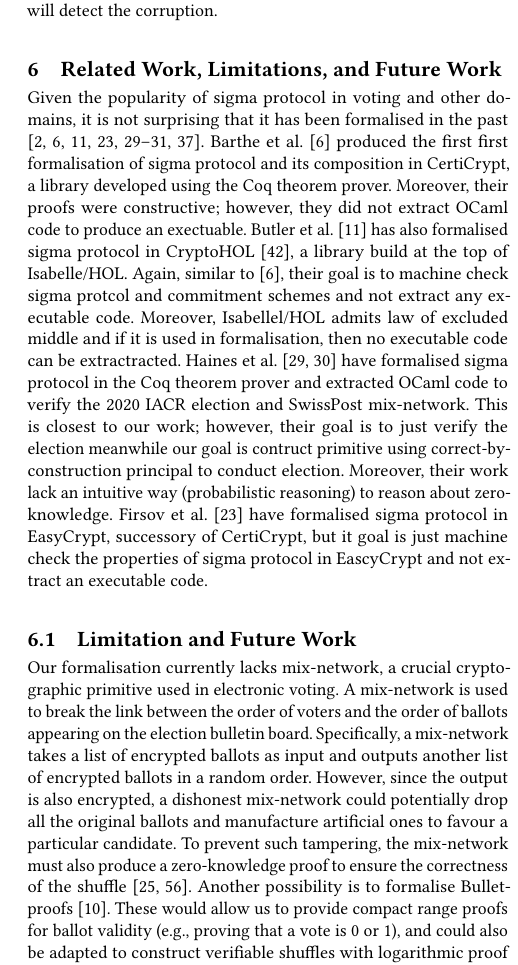
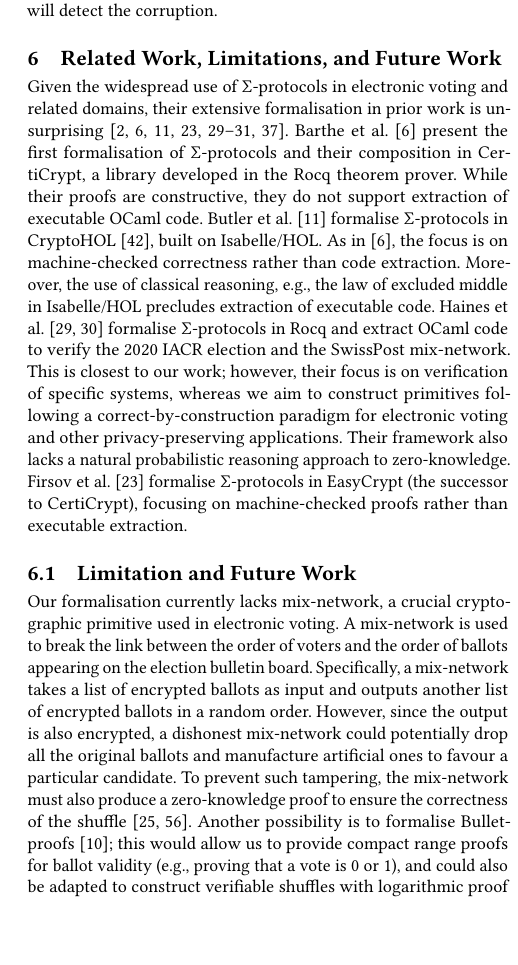
Before and after one commit to mukeshtiwari/SigmaProtocol, a LaTeX paper (paper/CCS/paper.tex): part of one column of page 12 of 14, cut so that both start at the same text, the shorter picture padded with empty space. Compiled offline with pdfLaTeX.

Commit message:
Related work

```diff
--- a/paper/CCS/paper.tex
+++ b/paper/CCS/paper.tex
@@ -1212,34 +1212,7 @@ changed, the verifier will detect the corruption.
 
 
 \section{Related Work, Limitations, and Future Work}\label{rel_work}
-  Given the popularity of sigma protocol in voting
-  and other domains, it is not surprising that it has
-  been formalised in the past \cite{5552642,9519460,
-  butler2021formalising,10.1145/3319535.3354247,287095,almeida2010certifying,10221929,
-  10.1145/3594735}. Barthe et al. \cite{5552642}  produced the
-  first first formalisation of sigma protocol and its composition in
-  CertiCrypt, a library developed using the Coq theorem prover.
-  Moreover, their proofs were constructive; however, they
-  did not extract OCaml code to produce an exectuable.
-  Butler et al. \cite{ butler2021formalising} has also
-  formalised sigma protocol in CryptoHOL \cite{10.1007/978-3-662-49498-1_20}, a library
-  build at the top of Isabelle/HOL. Again, similar to  \cite{5552642},
-  their goal is to machine check sigma protcol and commitment schemes
-  and not extract any executable code. Moreover, Isabellel/HOL admits
-  law of excluded middle and if it is used in formalisation,
-  then no executable code can be extractracted. Haines et al.
-  \cite{287095,10.1145/3319535.3354247} have formalised
-  sigma protocol in the Coq theorem prover and extracted OCaml code
-  to verify the 2020 IACR election and SwissPost mix-network. This is
-  closest to our work; however, their goal is to just verify the
-  election meanwhile our goal is contruct primitive using
-  correct-by-construction principal to conduct election. Moreover,
-  their work lack an intuitive way (probabilistic reasoning)
-  to reason about zero-knowledge. Firsov et al. \cite{10221929}
-  have formalised sigma protocol in EasyCrypt, successory
-  of CertiCrypt, but it goal is just machine check
-  the properties of sigma protocol in EascyCrypt
-  and not extract an executable code.
+Given the widespread use of $\Sigma$-protocols in electronic voting and related domains, their extensive formalisation in prior work is unsurprising~\cite{5552642,9519460,butler2021formalising,10.1145/3319535.3354247,287095,almeida2010certifying,10221929,10.1145/3594735}.  Barthe et al.~\cite{5552642} present the first formalisation of $\Sigma$-protocols and their composition in CertiCrypt, a library developed in the Rocq theorem prover. While their proofs are constructive, they do not support extraction of executable OCaml code. Butler et al.~\cite{butler2021formalising} formalise $\Sigma$-protocols in CryptoHOL~\cite{10.1007/978-3-662-49498-1_20}, built on Isabelle/HOL. As in~\cite{5552642}, the focus is on machine-checked correctness rather than code extraction. Moreover, the use of classical reasoning, e.g., the law of excluded middle in Isabelle/HOL precludes extraction of executable code. Haines et al.~\cite{287095,10.1145/3319535.3354247} formalise $\Sigma$-protocols in Rocq and extract OCaml code to verify the 2020 IACR election and the SwissPost mix-network. This is closest to our work; however, their focus is on verification of specific systems, whereas we aim to construct primitives following a correct-by-construction paradigm for electronic voting and other privacy-preserving applications. Their framework also lacks a natural probabilistic reasoning approach to zero-knowledge. Firsov et al.~\cite{10221929} formalise $\Sigma$-protocols in EasyCrypt (the successor to CertiCrypt), focusing on machine-checked proofs rather than executable extraction.
 
 
 \subsection{Limitation and Future Work}
@@ -1251,7 +1224,7 @@ outputs another list of encrypted ballots in a random order.
 However, since the output is also encrypted, a dishonest mix-network could
 potentially drop all the original ballots and manufacture artificial ones to favour a
 particular candidate. To prevent such tampering, the mix-network must also
-produce a zero-knowledge proof to ensure the correctness of the shuffle \cite{10.1007/978-3-642-02620-1_28,10.1007/978-3-030-51280-4_3}. Another possibility is to formalise Bulletproofs \cite{bunz2018bulletproofs}. These would allow us to provide compact range proofs for ballot validity (e.g., proving that a vote is $0$ or $1$), and could also be adapted to construct verifiable shuffles with logarithmic proof size (we have encoded the inner-product protocol but have not yet proved any security properties about our encoding). Another promising direction is a domain-specific language (DSL) for sigma protocols embedded in Rocq. The \texttt{\seqsplit{sigma-compiler}}~\cite{sigma-compiler} macro for Rust allows a protocol designer to write a high-level, declarative specification—lists of public parameters, secret witnesses, and logical statements—and automatically synthesises the corresponding prover and verifier functions. While this eliminates many manual implementation errors, the generated code itself is not formally verified. By embedding a similar DSL within Rocq, one could obtain a correct-by-construction pipeline: the same specification that is used to generate executable OCaml or Rust code could also serve as the input to a formalisation that proves, inside Rocq, that the resulting non-interactive proof satisfies completeness, special soundness, and honest-verifier zero-knowledge (in the random oracle model). Given our current infrastructure, it would be fairly straightforward to  encode these algorithms and prove their security properties.
+produce a zero-knowledge proof to ensure the correctness of the shuffle \cite{10.1007/978-3-642-02620-1_28,10.1007/978-3-030-51280-4_3}. Another possibility is to formalise Bulletproofs \cite{bunz2018bulletproofs}; this would allow us to provide compact range proofs for ballot validity (e.g., proving that a vote is $0$ or $1$), and could also be adapted to construct verifiable shuffles with logarithmic proof size (we have encoded the inner-product protocol but have not yet proved any security properties about our encoding). Another promising direction is a domain-specific language (DSL) for sigma protocols embedded in Rocq. The \texttt{\seqsplit{sigma-compiler}}~\cite{sigma-compiler} macro for Rust allows a protocol designer to write a high-level, declarative specification—lists of public parameters, secret witnesses, and logical statements—and automatically synthesises the corresponding prover and verifier functions. While this eliminates many manual implementation errors, the generated code itself is not formally verified. By embedding a similar DSL within Rocq, one could obtain a correct-by-construction pipeline: the same specification that is used to generate executable OCaml or Rust code could also serve as the input to a formalisation that proves, inside Rocq, that the resulting proof satisfies completeness, special soundness, and honest-verifier zero-knowledge. Given our current infrastructure, it would be fairly straightforward to  encode these algorithms and prove their security properties.
 
 
    Another limitation of our work is
```
Also changed, not shown: paper/CCS/reference.bib (+16 -0 lines), paper/CCS/paper.tex (2 more changed lines).
